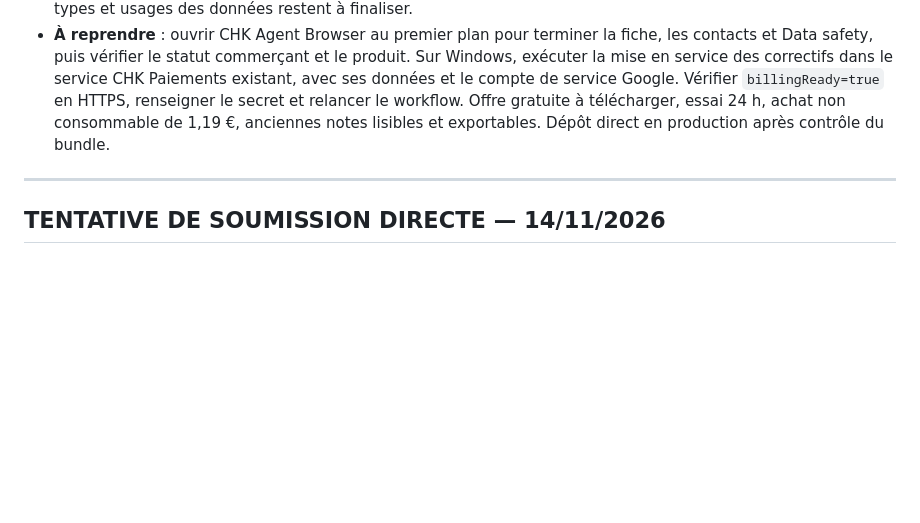
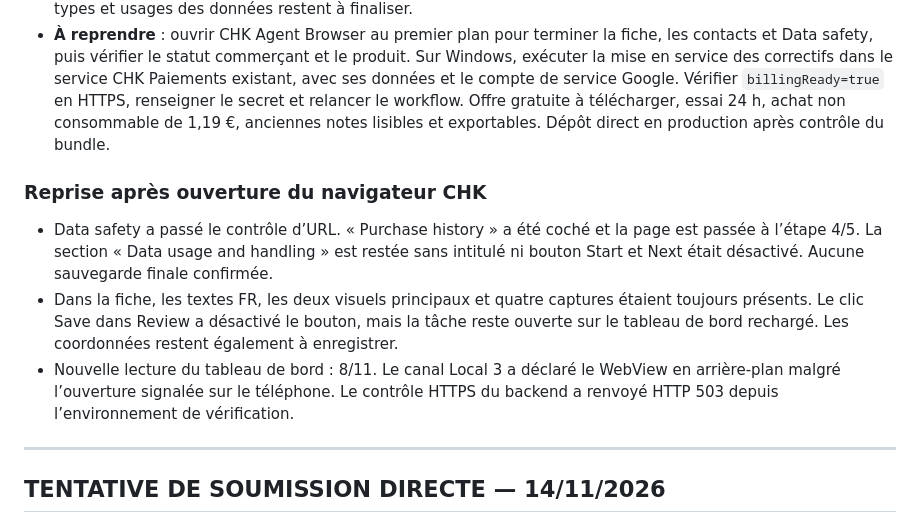
Before and after one commit to Chasmet/Bloc-note, a Markdown page: play-store/checklist-publication.md, the part around the change. GitHub-like rendering; blank space fills up the shorter version.

Commit message:
Record Play Console form progress and persistence checks

```diff
--- a/play-store/checklist-publication.md
+++ b/play-store/checklist-publication.md
@@ -6,6 +6,12 @@
 - **Paiements Windows** : les huit fichiers de la branche serveur au commit `ca2b78a` ont été copiés et relus à l’identique dans `CHK-Paiements-GooglePlay/release-ca2b78a` du dossier Windows CHK-Workspace. 16 tests locaux des paiements, de la passerelle et du sidecar réussis. Le connecteur Windows permet le transfert mais ne permet pas de démarrer le service. Compte de service Google, activation du sidecar existant et HTTPS public restent à vérifier. Le contrôle HTTPS externe n’a pas obtenu `billingReady=true`. Le dossier préparé ne remplace pas l’instance ni ses données.
 - **Confidentialité** : la [politique publique](https://sync30.onrender.com/politique-confidentialite-blocnote.html) précise la conservation de l’historique et la procédure de demande d’effacement. Déploiement statique Render `dep-dbs2dduk1f9s7383de7g` **live**, texte relu sur l’URL publique. Dans Data safety, l’étape 2 a été renseignée avec collecte, HTTPS, absence de compte et URL de demande d’effacement. Google Play reste sur « Checking URLs… ». L’enregistrement du brouillon n’est pas confirmé. Les types et usages des données restent à finaliser.
 - **À reprendre** : ouvrir CHK Agent Browser au premier plan pour terminer la fiche, les contacts et Data safety, puis vérifier le statut commerçant et le produit. Sur Windows, exécuter la mise en service des correctifs dans le service CHK Paiements existant, avec ses données et le compte de service Google. Vérifier `billingReady=true` en HTTPS, renseigner le secret et relancer le workflow. Offre gratuite à télécharger, essai 24 h, achat non consommable de 1,19 €, anciennes notes lisibles et exportables. Dépôt direct en production après contrôle du bundle.
+
+### Reprise après ouverture du navigateur CHK
+
+- Data safety a passé le contrôle d’URL. « Purchase history » a été coché et la page est passée à l’étape 4/5. La section « Data usage and handling » est restée sans intitulé ni bouton Start et Next était désactivé. Aucune sauvegarde finale confirmée.
+- Dans la fiche, les textes FR, les deux visuels principaux et quatre captures étaient toujours présents. Le clic Save dans Review a désactivé le bouton, mais la tâche reste ouverte sur le tableau de bord rechargé. Les coordonnées restent également à enregistrer.
+- Nouvelle lecture du tableau de bord : 8/11. Le canal Local 3 a déclaré le WebView en arrière-plan malgré l’ouverture signalée sur le téléphone. Le contrôle HTTPS du backend a renvoyé HTTP 503 depuis l’environnement de vérification.
 
 ---
 
```
